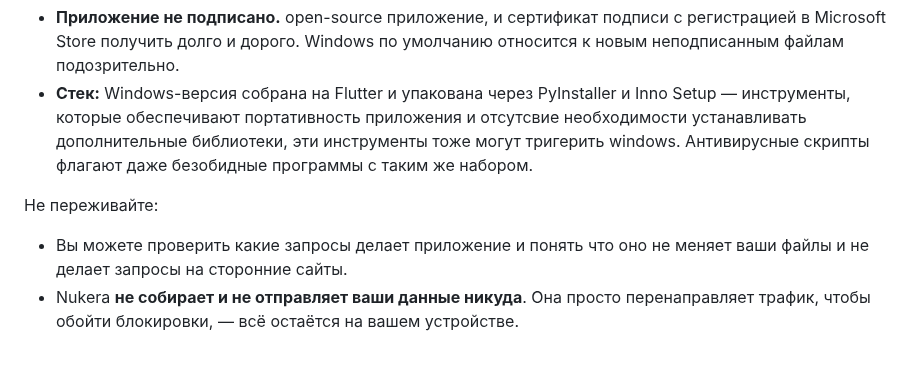
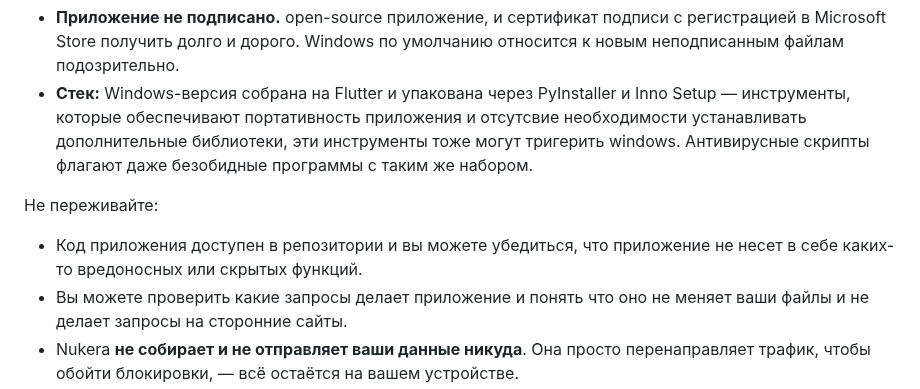
Before and after one commit to finestcrtn/nukera, a Markdown page: README.md, the part around the change. Drawn GitHub-style; blank space fills up the shorter version.

```diff
--- a/README.md
+++ b/README.md
@@ -53,6 +53,7 @@ Nukera — анблочит **Instagram, Telegram, YouTube, Discord, Facebook, W
 - **Стек:** Windows-версия собрана на Flutter и упакована через PyInstaller и Inno Setup — инструменты, которые обеспечивают портативность приложения и отсутсвие необходимости устанавливать дополнительные библиотеки, эти инструменты тоже могут тригерить windows.  Антивирусные скрипты флагают даже безобидные программы с таким же набором.
 
 Не переживайте:
+- Код приложения доступен в репозитории и вы можете убедиться, что приложение не несет в себе каких-то вредоносных или скрытых функций.
 - Вы можете проверить какие запросы делает приложение и понять что оно не меняет ваши файлы и не делает запросы на сторонние сайты.
 - Nukera **не собирает и не отправляет ваши данные никуда**. Она просто перенаправляет трафик, чтобы обойти блокировки, — всё остаётся на вашем устройстве.
 - Я лично починю вам комп если что-то случится (не случится).
```
